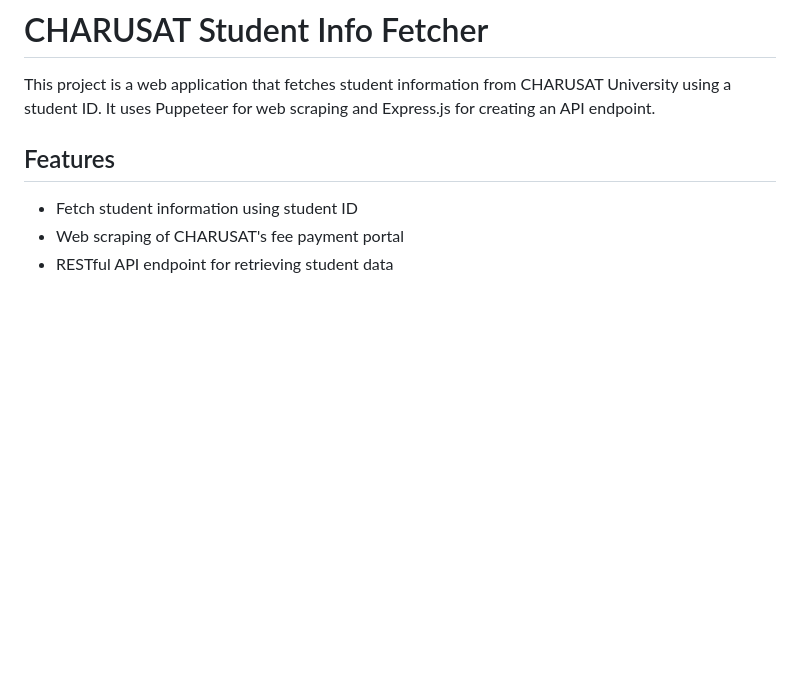
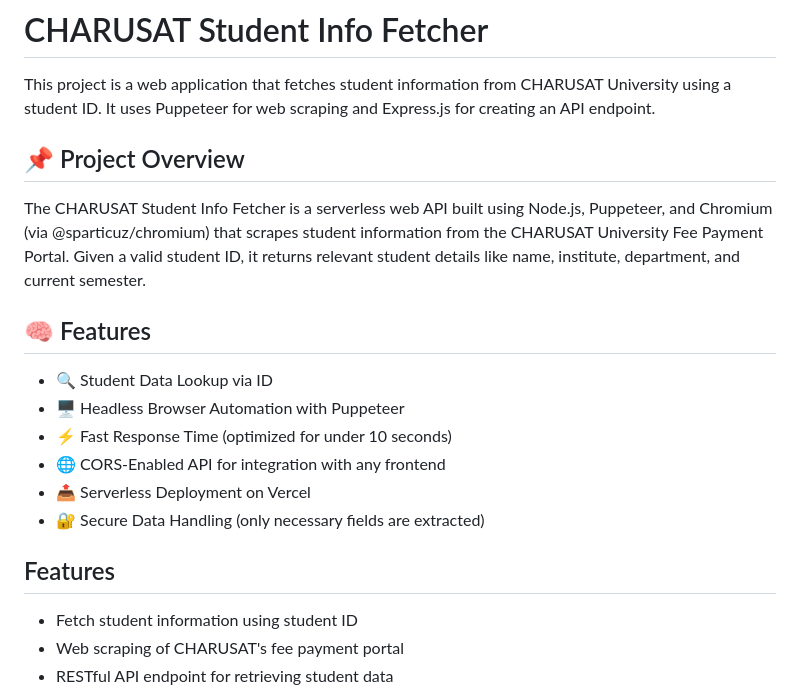
Before and after one commit to soni-shashan/charusat-student-info-fetcher, a Markdown page: README.md, the part around the change. Rendered like a GitHub page; blank space fills up the shorter version.

```diff
--- a/README.md
+++ b/README.md
@@ -1,6 +1,18 @@
 # CHARUSAT Student Info Fetcher
 
 This project is a web application that fetches student information from CHARUSAT University using a student ID. It uses Puppeteer for web scraping and Express.js for creating an API endpoint.
+
+## 📌 Project Overview
+The CHARUSAT Student Info Fetcher is a serverless web API built using Node.js, Puppeteer, and Chromium (via @sparticuz/chromium) that scrapes student information from the CHARUSAT University Fee Payment Portal. Given a valid student ID, it returns relevant student details like name, institute, department, and current semester.
+
+## 🧠 Features
+- 🔍 Student Data Lookup via ID
+- 🖥️ Headless Browser Automation with Puppeteer
+- ⚡ Fast Response Time (optimized for under 10 seconds)
+- 🌐 CORS-Enabled API for integration with any frontend
+- 📤 Serverless Deployment on Vercel
+- 🔐 Secure Data Handling (only necessary fields are extracted)
+
 
 ## Features
 
```
